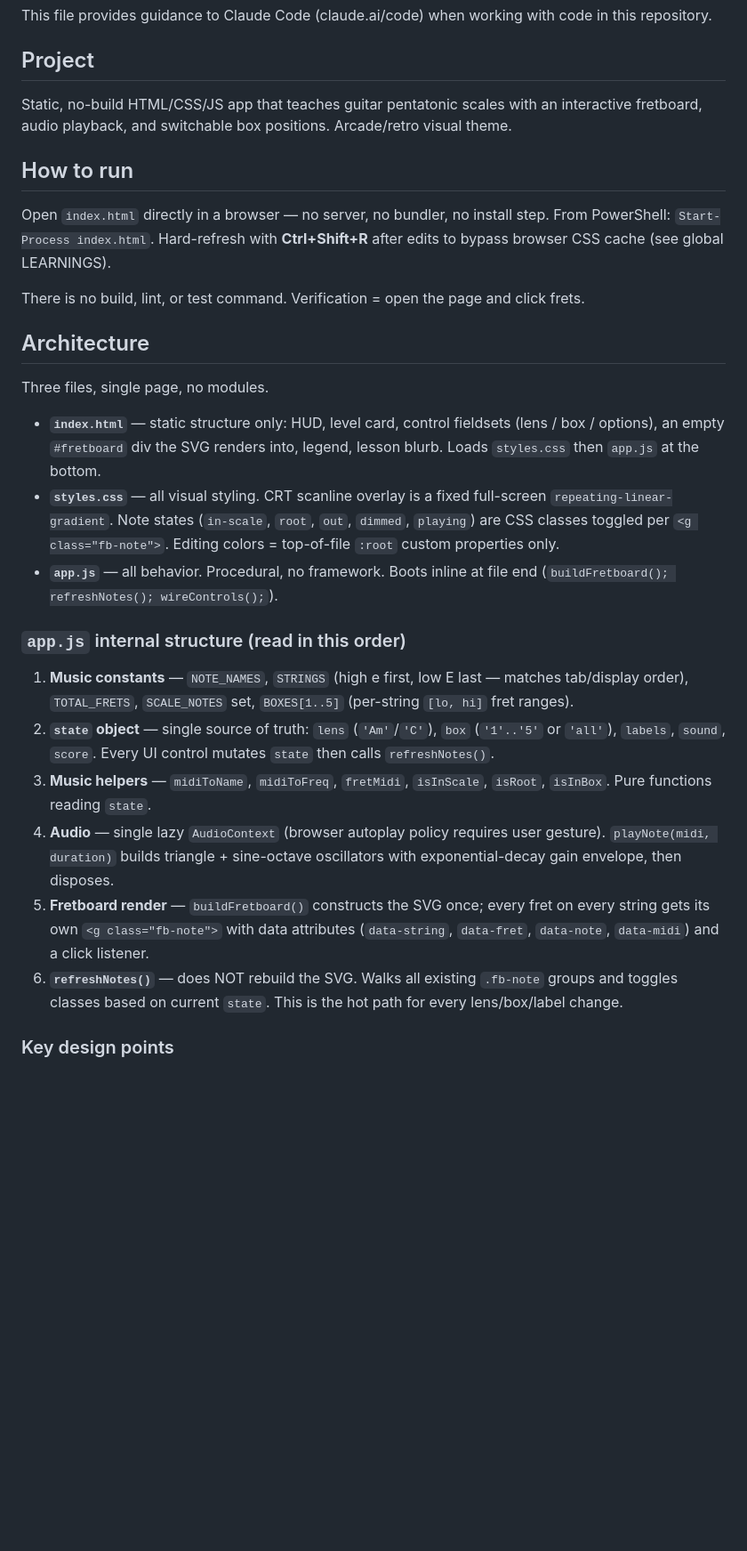
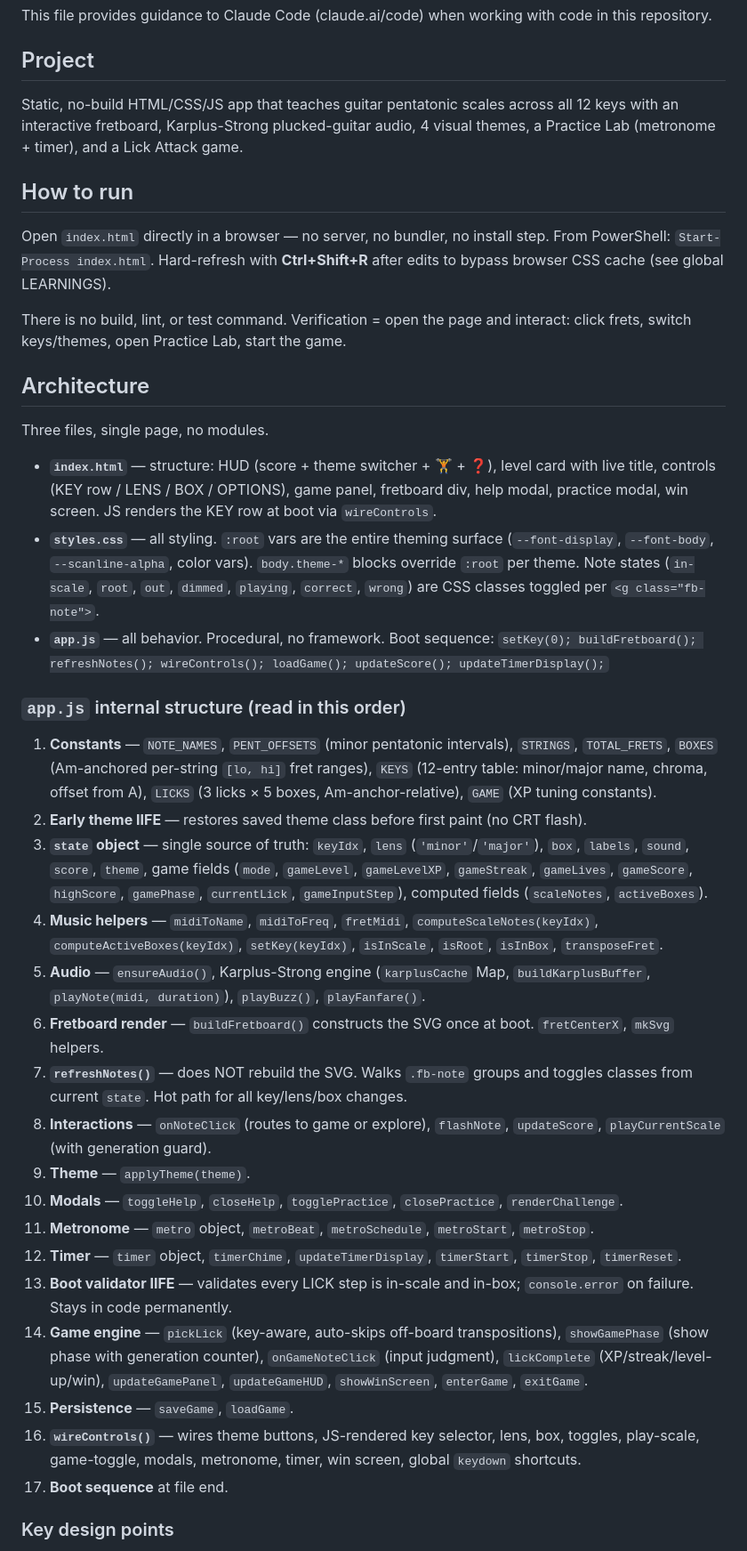
Before and after one commit to dennyscottjupiter-spec/pentatonic-lessons, a Markdown page: CLAUDE.md, the part around one of its changes. Shown at 89% size. Drawn GitHub-style; blank space fills up the shorter version.

```diff
--- a/CLAUDE.md
+++ b/CLAUDE.md
@@ -3,29 +3,40 @@
 This file provides guidance to Claude Code (claude.ai/code) when working with code in this repository.
 
 ## Project
-Static, no-build HTML/CSS/JS app that teaches guitar pentatonic scales with an interactive fretboard, audio playback, and switchable box positions. Arcade/retro visual theme.
+Static, no-build HTML/CSS/JS app that teaches guitar pentatonic scales across all 12 keys with an interactive fretboard, Karplus-Strong plucked-guitar audio, 4 visual themes, a Practice Lab (metronome + timer), and a Lick Attack game.
 
 ## How to run
 Open `index.html` directly in a browser — no server, no bundler, no install step. From PowerShell: `Start-Process index.html`. Hard-refresh with **Ctrl+Shift+R** after edits to bypass browser CSS cache (see global LEARNINGS).
 
-There is no build, lint, or test command. Verification = open the page and click frets.
+There is no build, lint, or test command. Verification = open the page and interact: click frets, switch keys/themes, open Practice Lab, start the game.
 
 ## Architecture
 
 Three files, single page, no modules.
 
-- **`index.html`** — static structure only: HUD, level card, control fieldsets (lens / box / options), an empty `#fretboard` div the SVG renders into, legend, lesson blurb. Loads `styles.css` then `app.js` at the bottom.
-- **`styles.css`** — all visual styling. CRT scanline overlay is a fixed full-screen `repeating-linear-gradient`. Note states (`in-scale`, `root`, `out`, `dimmed`, `playing`) are CSS classes toggled per `<g class="fb-note">`. Editing colors = top-of-file `:root` custom properties only.
-- **`app.js`** — all behavior. Procedural, no framework. Boots inline at file end (`buildFretboard(); refreshNotes(); wireControls();`).
+- **`index.html`** — structure: HUD (score + theme switcher + 🏋️ + ❓), level card with live title, controls (KEY row / LENS / BOX / OPTIONS), game panel, fretboard div, help modal, practice modal, win screen. JS renders the KEY row at boot via `wireControls`.
+- **`styles.css`** — all styling. `:root` vars are the entire theming surface (`--font-display`, `--font-body`, `--scanline-alpha`, color vars). `body.theme-*` blocks override `:root` per theme. Note states (`in-scale`, `root`, `out`, `dimmed`, `playing`, `correct`, `wrong`) are CSS classes toggled per `<g class="fb-note">`.
+- **`app.js`** — all behavior. Procedural, no framework. Boot sequence: `setKey(0); buildFretboard(); refreshNotes(); wireControls(); loadGame(); updateScore(); updateTimerDisplay();`
 
 ### `app.js` internal structure (read in this order)
 
-1. **Music constants** — `NOTE_NAMES`, `STRINGS` (high e first, low E last — matches tab/display order), `TOTAL_FRETS`, `SCALE_NOTES` set, `BOXES[1..5]` (per-string `[lo, hi]` fret ranges).
-2. **`state` object** — single source of truth: `lens` (`'Am'`/`'C'`), `box` (`'1'..'5'` or `'all'`), `labels`, `sound`, `score`. Every UI control mutates `state` then calls `refreshNotes()`.
-3. **Music helpers** — `midiToName`, `midiToFreq`, `fretMidi`, `isInScale`, `isRoot`, `isInBox`. Pure functions reading `state`.
-4. **Audio** — single lazy `AudioContext` (browser autoplay policy requires user gesture). `playNote(midi, duration)` builds triangle + sine-octave oscillators with exponential-decay gain envelope, then disposes.
-5. **Fretboard render** — `buildFretboard()` constructs the SVG once; every fret on every string gets its own `<g class="fb-note">` with data attributes (`data-string`, `data-fret`, `data-note`, `data-midi`) and a click listener.
-6. **`refreshNotes()`** — does NOT rebuild the SVG. Walks all existing `.fb-note` groups and toggles classes based on current `state`. This is the hot path for every lens/box/label change.
+1. **Constants** — `NOTE_NAMES`, `PENT_OFFSETS` (minor pentatonic intervals), `STRINGS`, `TOTAL_FRETS`, `BOXES` (Am-anchored per-string `[lo, hi]` fret ranges), `KEYS` (12-entry table: minor/major name, chroma, offset from A), `LICKS` (3 licks × 5 boxes, Am-anchor-relative), `GAME` (XP tuning constants).
+2. **Early theme IIFE** — restores saved theme class before first paint (no CRT flash).
+3. **`state` object** — single source of truth: `keyIdx`, `lens` (`'minor'`/`'major'`), `box`, `labels`, `sound`, `score`, `theme`, game fields (`mode`, `gameLevel`, `gameLevelXP`, `gameStreak`, `gameLives`, `gameScore`, `highScore`, `gamePhase`, `currentLick`, `gameInputStep`), computed fields (`scaleNotes`, `activeBoxes`).
+4. **Music helpers** — `midiToName`, `midiToFreq`, `fretMidi`, `computeScaleNotes(keyIdx)`, `computeActiveBoxes(keyIdx)`, `setKey(keyIdx)`, `isInScale`, `isRoot`, `isInBox`, `transposeFret`.
+5. **Audio** — `ensureAudio()`, Karplus-Strong engine (`karplusCache` Map, `buildKarplusBuffer`, `playNote(midi, duration)`), `playBuzz()`, `playFanfare()`.
+6. **Fretboard render** — `buildFretboard()` constructs the SVG once at boot. `fretCenterX`, `mkSvg` helpers.
+7. **`refreshNotes()`** — does NOT rebuild the SVG. Walks `.fb-note` groups and toggles classes from current `state`. Hot path for all key/lens/box changes.
+8. **Interactions** — `onNoteClick` (routes to game or explore), `flashNote`, `updateScore`, `playCurrentScale` (with generation guard).
+9. **Theme** — `applyTheme(theme)`.
+10. **Modals** — `toggleHelp`, `closeHelp`, `togglePractice`, `closePractice`, `renderChallenge`.
+11. **Metronome** — `metro` object, `metroBeat`, `metroSchedule`, `metroStart`, `metroStop`.
+12. **Timer** — `timer` object, `timerChime`, `updateTimerDisplay`, `timerStart`, `timerStop`, `timerReset`.
+13. **Boot validator IIFE** — validates every LICK step is in-scale and in-box; `console.error` on failure. Stays in code permanently.
+14. **Game engine** — `pickLick` (key-aware, auto-skips off-board transpositions), `showGamePhase` (show phase with generation counter), `onGameNoteClick` (input judgment), `lickComplete` (XP/streak/level-up/win), `updateGamePanel`, `updateGameHUD`, `showWinScreen`, `enterGame`, `exitGame`.
+15. **Persistence** — `saveGame`, `loadGame`.
+16. **`wireControls()`** — wires theme buttons, JS-rendered key selector, lens, box, toggles, play-scale, game-toggle, modals, metronome, timer, win screen, global `keydown` shortcuts.
+17. **Boot sequence** at file end.
 
 ### Key design points
 
```
Also changed, not shown: other parts of CLAUDE.md (+42 -9 lines).
